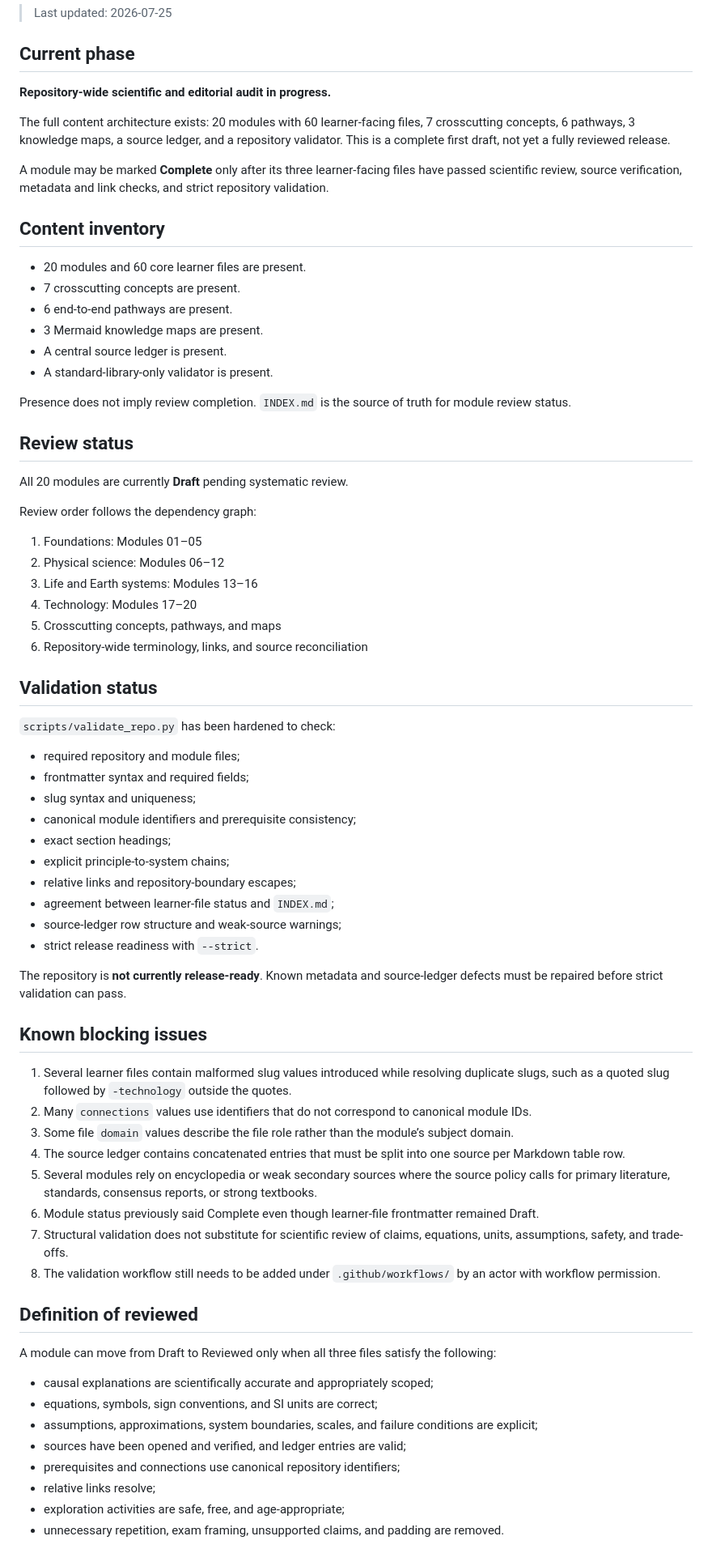
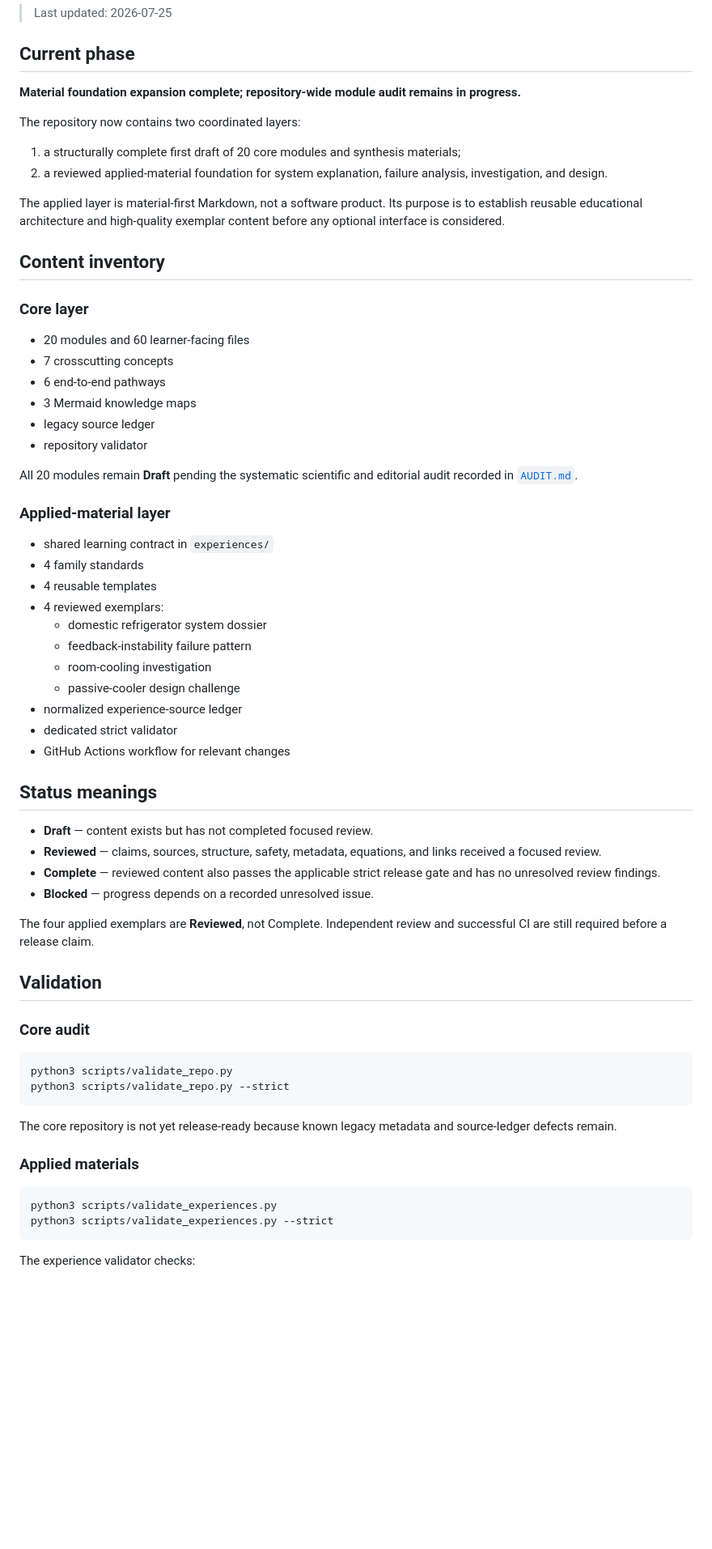
Before and after one commit to Rhodan-lab/principle-to-system, a Markdown page: PROJECT_STATE.md, the part around one of its changes. Shown at 81% size. Drawn GitHub-style; blank space fills up the shorter version.

Commit message:
docs: record applied material foundation state

````diff
--- a/PROJECT_STATE.md
+++ b/PROJECT_STATE.md
@@ -4,74 +4,68 @@
 
 ## Current phase
 
-**Repository-wide scientific and editorial audit in progress.**
+**Material foundation expansion complete; repository-wide module audit remains in progress.**
 
-The full content architecture exists: 20 modules with 60 learner-facing files, 7 crosscutting concepts, 6 pathways, 3 knowledge maps, a source ledger, and a repository validator. This is a complete first draft, not yet a fully reviewed release.
+The repository now contains two coordinated layers:
 
-A module may be marked **Complete** only after its three learner-facing files have passed scientific review, source verification, metadata and link checks, and strict repository validation.
+1. a structurally complete first draft of 20 core modules and synthesis materials;
+2. a reviewed applied-material foundation for system explanation, failure analysis, investigation, and design.
+
+The applied layer is material-first Markdown, not a software product. Its purpose is to establish reusable educational architecture and high-quality exemplar content before any optional interface is considered.
 
 ## Content inventory
 
-- 20 modules and 60 core learner files are present.
-- 7 crosscutting concepts are present.
-- 6 end-to-end pathways are present.
-- 3 Mermaid knowledge maps are present.
-- A central source ledger is present.
-- A standard-library-only validator is present.
+### Core layer
 
-Presence does not imply review completion. `INDEX.md` is the source of truth for module review status.
+- 20 modules and 60 learner-facing files
+- 7 crosscutting concepts
+- 6 end-to-end pathways
+- 3 Mermaid knowledge maps
+- legacy source ledger
+- repository validator
 
-## Review status
+All 20 modules remain **Draft** pending the systematic scientific and editorial audit recorded in [`AUDIT.md`](AUDIT.md).
 
-All 20 modules are currently **Draft** pending systematic review.
+### Applied-material layer
 
-Review order follows the dependency graph:
+- shared learning contract in `experiences/`
+- 4 family standards
+- 4 reusable templates
+- 4 reviewed exemplars:
+  - domestic refrigerator system dossier
+  - feedback-instability failure pattern
+  - room-cooling investigation
+  - passive-cooler design challenge
+- normalized experience-source ledger
+- dedicated strict validator
+- GitHub Actions workflow for relevant changes
 
-1. Foundations: Modules 01–05
-2. Physical science: Modules 06–12
-3. Life and Earth systems: Modules 13–16
-4. Technology: Modules 17–20
-5. Crosscutting concepts, pathways, and maps
-6. Repository-wide terminology, links, and source reconciliation
+## Status meanings
 
-## Validation status
+- **Draft** — content exists but has not completed focused review.
+- **Reviewed** — claims, sources, structure, safety, metadata, equations, and links received a focused review.
+- **Complete** — reviewed content also passes the applicable strict release gate and has no unresolved review findings.
+- **Blocked** — progress depends on a recorded unresolved issue.
 
-`scripts/validate_repo.py` has been hardened to check:
+The four applied exemplars are **Reviewed**, not Complete. Independent review and successful CI are still required before a release claim.
 
-- required repository and module files;
-- frontmatter syntax and required fields;
-- slug syntax and uniqueness;
-- canonical module identifiers and prerequisite consistency;
-- exact section headings;
-- explicit principle-to-system chains;
-- relative links and repository-boundary escapes;
-- agreement between learner-file status and `INDEX.md`;
-- source-ledger row structure and weak-source warnings;
-- strict release readiness with `--strict`.
+## Validation
 
-The repository is **not currently release-ready**. Known metadata and source-ledger defects must be repaired before strict validation can pass.
+### Core audit
 
-## Known blocking issues
+```bash
+python3 scripts/validate_repo.py
+python3 scripts/validate_repo.py --strict
+```
 
-1. Several learner files contain malformed slug values introduced while resolving duplicate slugs, such as a quoted slug followed by `-technology` outside the quotes.
-2. Many `connections` values use identifiers that do not correspond to canonical module IDs.
-3. Some file `domain` values describe the file role rather than the module’s subject domain.
-4. The source ledger contains concatenated entries that must be split into one source per Markdown table row.
-5. Several modules rely on encyclopedia or weak secondary sources where the source policy calls for primary literature, standards, consensus reports, or strong textbooks.
-6. Module status previously said Complete even though learner-file frontmatter remained Draft.
-7. Structural validation does not substitute for scientific review of claims, equations, units, assumptions, safety, and trade-offs.
-8. The validation workflow still needs to be added under `.github/workflows/` by an actor with workflow permission.
+The core repository is not yet release-ready because known legacy metadata and source-ledger defects remain.
 
-## Definition of reviewed
+### Applied materials
 
-A module can move from Draft to Reviewed only when all three files satisfy the following:
+```bash
+python3 scripts/validate_experiences.py
+python3 scripts/validate_experiences.py --strict
+```
 
-- causal explanations are scientifically accurate and appropriately scoped;
-- equations, symbols, sign conventions, and SI units are correct;
-- assumptions, approximations, system boundaries, scales, and failure conditions are explicit;
-- sources have been opened and verified, and ledger entries are valid;
-- prerequisites and connections use canonical repository identifiers;
-- relative links resolve;
-- exploration activities are safe, free, and age-appropriate;
-- unnecessary repetition, exam framing, unsupported claims, and padding are removed.
+The experience validator checks:
 
````
Also changed, not shown: other parts of PROJECT_STATE.md (+44 -14 lines).
